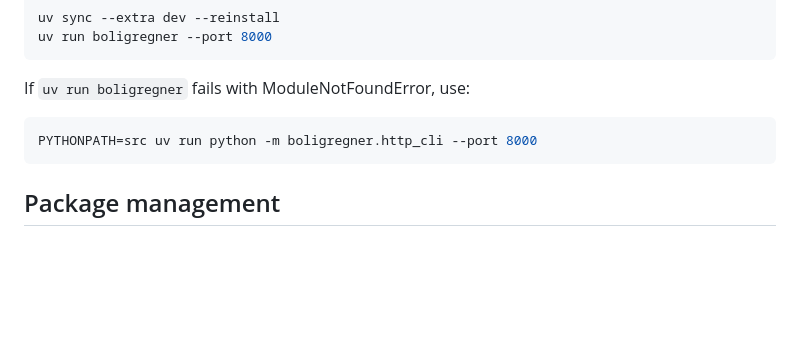
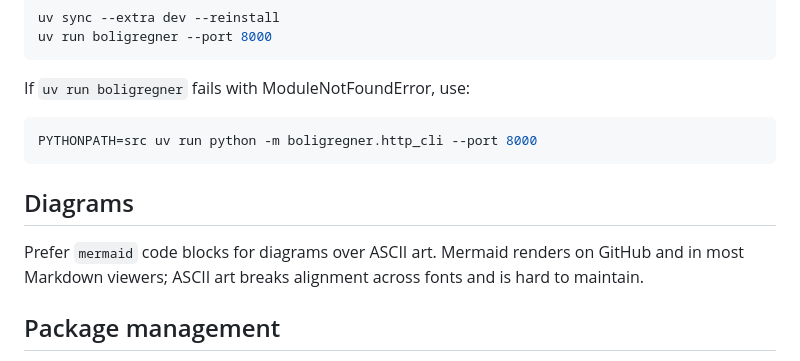
Before and after one commit to JakobHavtorn/boligregner-os, a Markdown page: AGENTS.md, the part around the change. Drawn GitHub-style; blank space fills up the shorter version.

Commit message:
docs: prefer mermaid diagrams over ASCII art (#8)

````diff
--- a/AGENTS.md
+++ b/AGENTS.md
@@ -93,6 +93,11 @@ If `uv run boligregner` fails with ModuleNotFoundError, use:
 PYTHONPATH=src uv run python -m boligregner.http_cli --port 8000
 ```
 
+## Diagrams
+
+Prefer `mermaid` code blocks for diagrams over ASCII art. Mermaid renders on GitHub
+and in most Markdown viewers; ASCII art breaks alignment across fonts and is hard to maintain.
+
 ## Package management
 
 This project uses `uv` with the `uv_build` backend (not hatchling/pip). The `pyproject.toml` has `[tool.uv.build-backend]` with `module-name = "boligregner"` and `module-root = "src"`.
````
